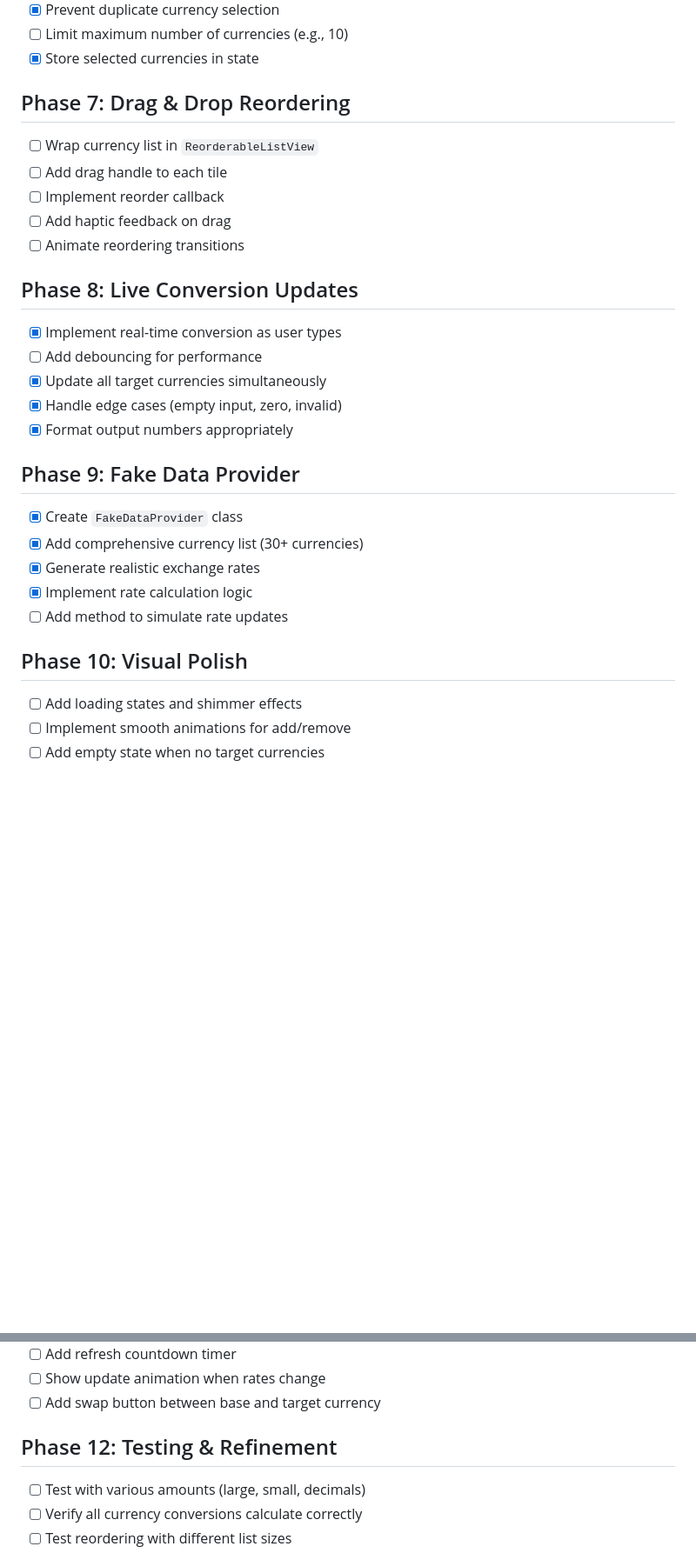
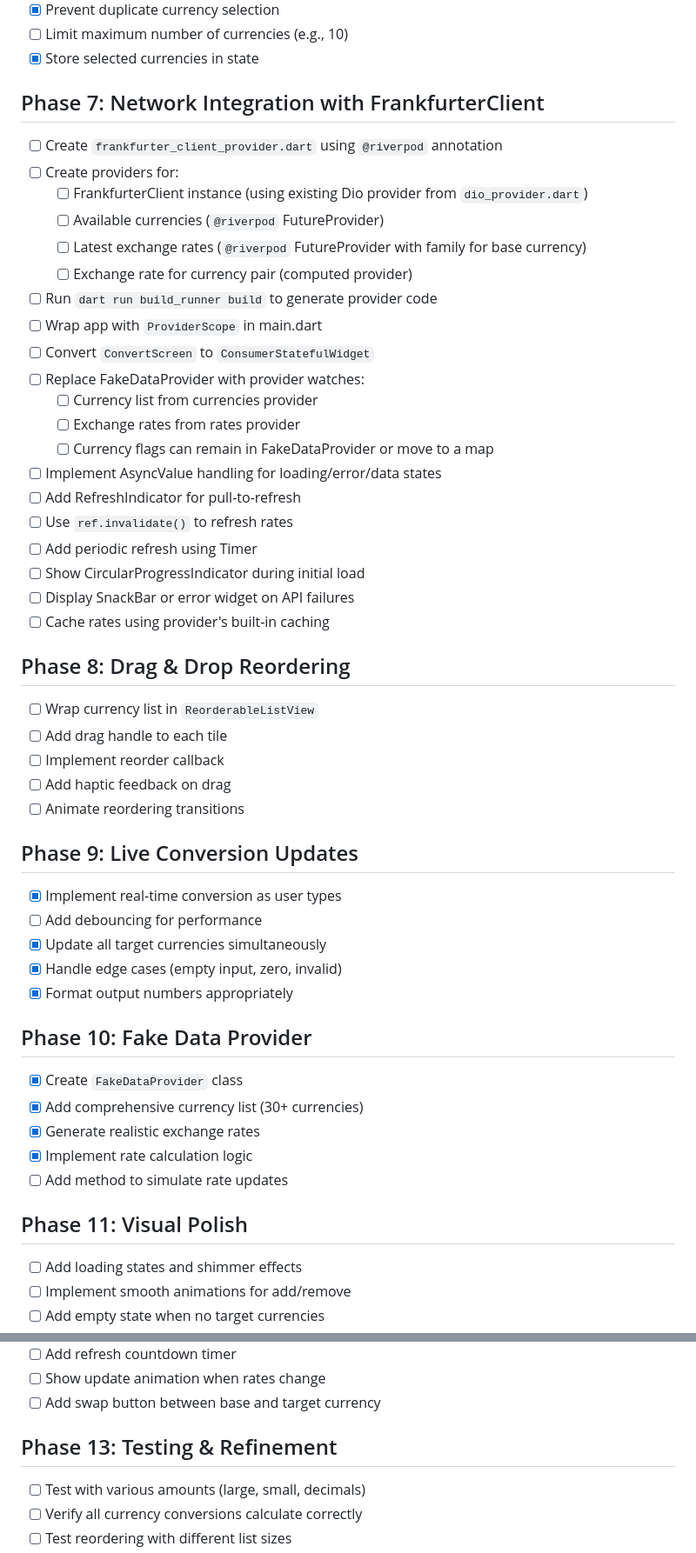
Before and after one commit to bizz84/currency_converter, a Markdown page: ai_specs/convert-screen-plan.md, 2 parts joined by grey strips. Shown: that part at 87% size. GitHub-like rendering; blank space fills up the shorter version.

Commit message:
Revise implementation plan in convert-screen-plan.md to reflect updated phases and tasks
- Changed Phase 7 to focus on Network Integration with FrankfurterClient, detailing the creation of providers and integration steps.
- Renumbered subsequent phases to maintain sequence, including updates to phases for Drag & Drop Reordering, Live Conversion Updates, Fake Data Provider, Visual Polish, and Additional Features.
- Added completed tasks for the Additional Features phase, including the implementation of a "Last updated" timestamp and pull-to-refresh gesture.

```diff
--- a/ai_specs/convert-screen-plan.md
+++ b/ai_specs/convert-screen-plan.md
@@ -41,28 +41,50 @@
 - [ ] Limit maximum number of currencies (e.g., 10)
 - [x] Store selected currencies in state
 
-## Phase 7: Drag & Drop Reordering
+## Phase 7: Network Integration with FrankfurterClient
+- [ ] Create `frankfurter_client_provider.dart` using `@riverpod` annotation
+- [ ] Create providers for:
+  - [ ] FrankfurterClient instance (using existing Dio provider from `dio_provider.dart`)
+  - [ ] Available currencies (`@riverpod` FutureProvider)
+  - [ ] Latest exchange rates (`@riverpod` FutureProvider with family for base currency)
+  - [ ] Exchange rate for currency pair (computed provider)
+- [ ] Run `dart run build_runner build` to generate provider code
+- [ ] Wrap app with `ProviderScope` in main.dart
+- [ ] Convert `ConvertScreen` to `ConsumerStatefulWidget`
+- [ ] Replace FakeDataProvider with provider watches:
+  - [ ] Currency list from currencies provider
+  - [ ] Exchange rates from rates provider
+  - [ ] Currency flags can remain in FakeDataProvider or move to a map
+- [ ] Implement AsyncValue handling for loading/error/data states
+- [ ] Add RefreshIndicator for pull-to-refresh
+- [ ] Use `ref.invalidate()` to refresh rates
+- [ ] Add periodic refresh using Timer
+- [ ] Show CircularProgressIndicator during initial load
+- [ ] Display SnackBar or error widget on API failures
+- [ ] Cache rates using provider's built-in caching
+
+## Phase 8: Drag & Drop Reordering
 - [ ] Wrap currency list in `ReorderableListView`
 - [ ] Add drag handle to each tile
 - [ ] Implement reorder callback
 - [ ] Add haptic feedback on drag
 - [ ] Animate reordering transitions
 
-## Phase 8: Live Conversion Updates
+## Phase 9: Live Conversion Updates
 - [x] Implement real-time conversion as user types
 - [ ] Add debouncing for performance
 - [x] Update all target currencies simultaneously
 - [x] Handle edge cases (empty input, zero, invalid)
 - [x] Format output numbers appropriately
 
-## Phase 9: Fake Data Provider
+## Phase 10: Fake Data Provider
 - [x] Create `FakeDataProvider` class
 - [x] Add comprehensive currency list (30+ currencies)
 - [x] Generate realistic exchange rates
 - [x] Implement rate calculation logic
 - [ ] Add method to simulate rate updates
 
-## Phase 10: Visual Polish
+## Phase 11: Visual Polish
 - [ ] Add loading states and shimmer effects
 - [ ] Implement smooth animations for add/remove
 - [ ] Add empty state when no target currencies
@@ -76,7 +98,7 @@
 - [ ] Show update animation when rates change
 - [ ] Add swap button between base and target currency
 
-## Phase 12: Testing & Refinement
+## Phase 13: Testing & Refinement
 - [ ] Test with various amounts (large, small, decimals)
 - [ ] Verify all currency conversions calculate correctly
 - [ ] Test reordering with different list sizes
```
Also changed, not shown: other parts of ai_specs/convert-screen-plan.md (+3 -3 lines).
